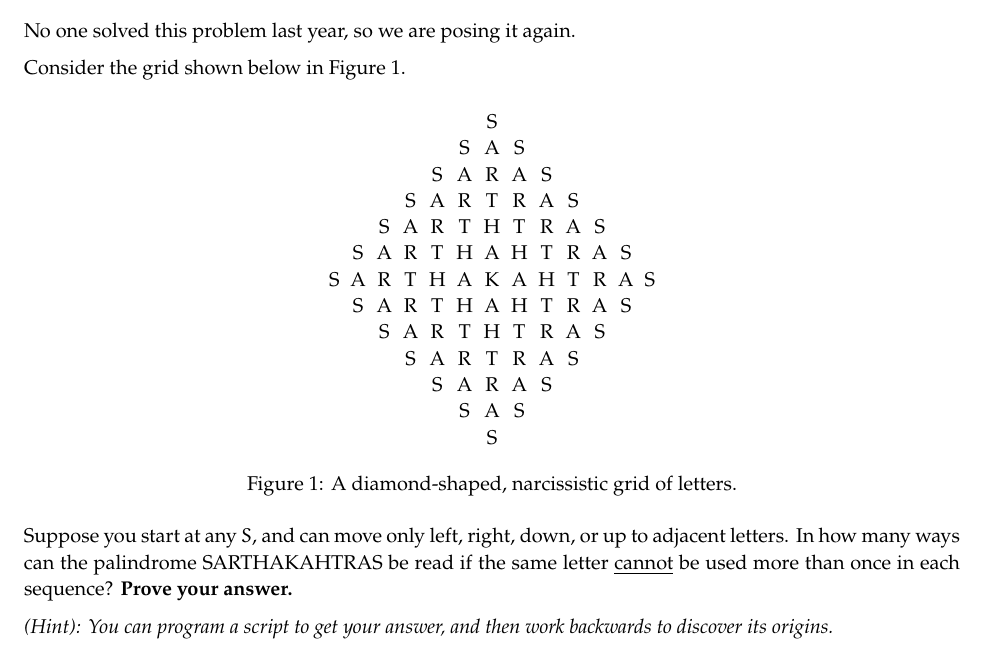
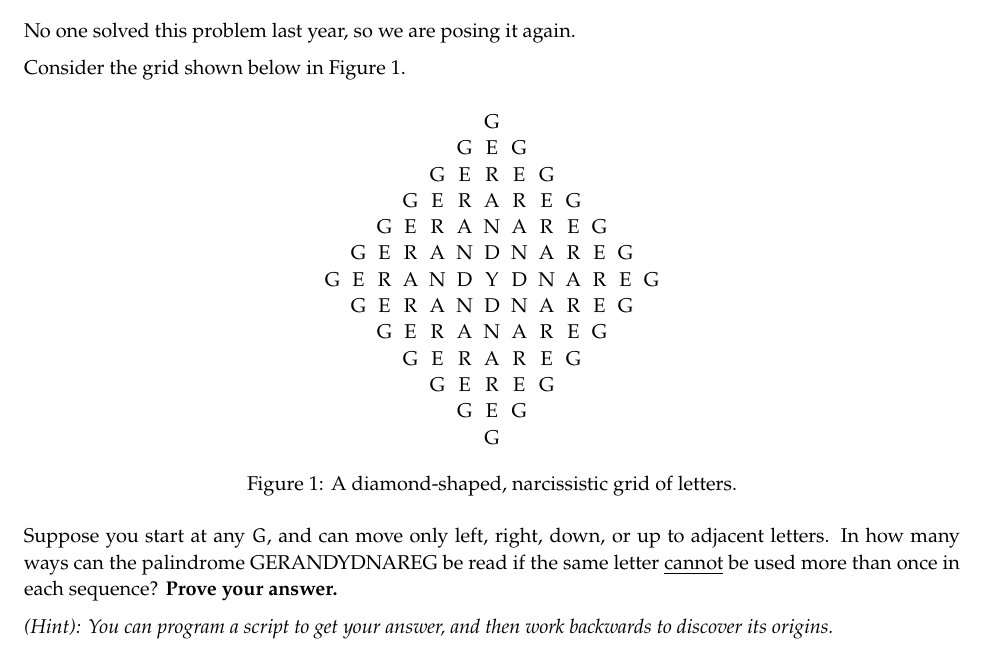
Before and after one commit to sar-mo/CS2051-HonorsDiscreteMath, a LaTeX document (sp23/extra/additional-problems.tex): part of page 3 of 3, cut so that both start at the same text. Compiled offline with pdfLaTeX.

Commit message:
Reworded extra problem prompt to match helper code

```diff
--- a/sp23/extra/additional-problems.tex
+++ b/sp23/extra/additional-problems.tex
@@ -162,25 +162,25 @@
     \begin{figure}[hbp]
         \centering
         \begin{tabular}{ccccccccccccc}
-            & & & & & & S \\
-            & & & & & S & A & S \\
-            & & & & S & A & R & A & S \\
-            & & & S & A & R & T & R & A & S \\
-            & & S & A & R & T & H & T & R & A & S \\
-            & S & A & R & T & H & A & H & T & R & A & S \\
-            S & A & R & T & H & A & K & A & H & T & R & A & S \\
-            & S & A & R & T & H & A & H & T & R & A & S \\
-            & & S & A & R & T & H & T & R & A & S \\
-            & & & S & A & R & T & R & A & S \\
-            & & & & S & A & R & A & S \\
-            & & & & & S & A & S \\
-            & & & & & & S
+            & & & & & & G \\
+            & & & & & G & E & G \\
+            & & & & G & E & R & E & G \\
+            & & & G & E & R & A & R & E & G \\
+            & & G & E & R & A & N & A & R & E & G \\
+            & G & E & R & A & N & D & N & A & R & E & G \\
+            G & E & R & A & N & D & Y & D & N & A & R & E & G \\
+            & G & E & R & A & N & D & N & A & R & E & G \\
+            & & G & E & R & A & N & A & R & E & G \\
+            & & & G & E & R & A & R & E & G \\
+            & & & & G & E & R & E & G \\
+            & & & & & G & E & G \\
+            & & & & & & G
         \end{tabular}
         \caption{A diamond-shaped, narcissistic grid of letters.}
         \label{E2}
     \end{figure}
 
-    Suppose you start at any $S$, and can move only left, right, down, or up to adjacent letters. In how many ways can the palindrome SARTHAKAHTRAS be read if the same letter \underline{cannot} be used more than once in each sequence? \textbf{Prove your answer.}
+    Suppose you start at any $G$, and can move only left, right, down, or up to adjacent letters. In how many ways can the palindrome GERANDYDNAREG be read if the same letter \underline{cannot} be used more than once in each sequence? \textbf{Prove your answer.}
 
     \vspace{2mm}
     \textit{(Hint): You can program a script to get your answer, and then work backwards to discover its origins.}
```
Also changed, not shown: sp23/extra/additional-problems.pdf, 1 other file.
